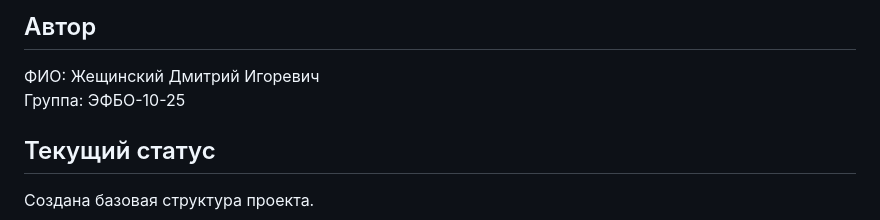
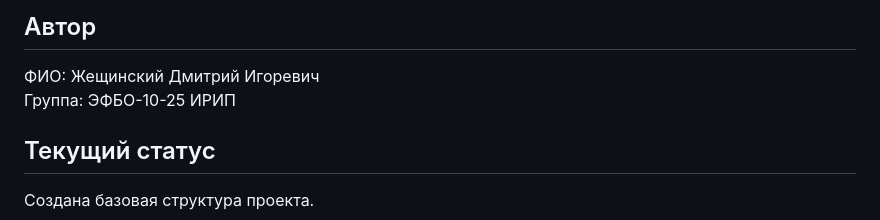
Before and after one commit to z3mars/kr1-html-css-shop, a Markdown page: README.md, the part around the change. Rendered like a GitHub page.

```diff
--- a/README.md
+++ b/README.md
@@ -25,7 +25,7 @@
 
 ФИО: Жещинский Дмитрий Игоревич
 Группа: ЭФБО-10-25
-
+ИРИП
 ## Текущий статус
 
 Создана базовая структура проекта.
```
